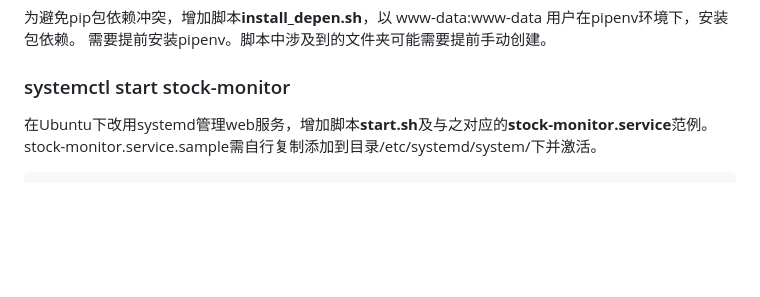
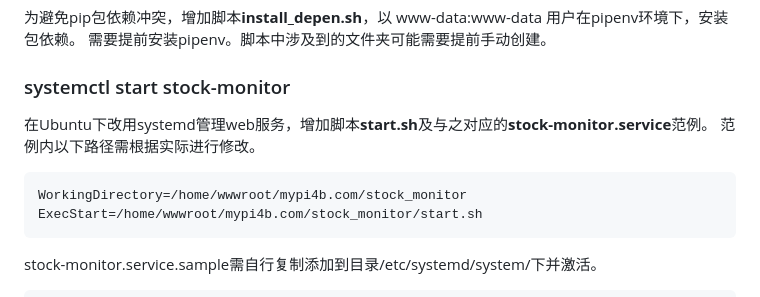
Before and after one commit to StarChaserLH/stock_monitor, a Markdown page: README.md, the part around the change. GitHub-like rendering; blank space fills up the shorter version.

Commit message:
Update README with systemd management instructions
Added instructions for using systemd to manage the web service with a sample script and service file.

````diff
--- a/README.md
+++ b/README.md
@@ -102,6 +102,12 @@ python tests/test_previews.py  # 输出到 templates/email/
 ### systemctl start stock-monitor
 
 在Ubuntu下改用systemd管理web服务，增加脚本**start.sh**及与之对应的**stock-monitor.service**范例。
+范例内以下路径需根据实际进行修改。
+```
+WorkingDirectory=/home/wwwroot/mypi4b.com/stock_monitor
+ExecStart=/home/wwwroot/mypi4b.com/stock_monitor/start.sh
+```
+
 stock-monitor.service.sample需自行复制添加到目录/etc/systemd/system/下并激活。
 ```
 cp stock-monitor.service.sample /etc/systemd/system/stock-monitor.service
````
